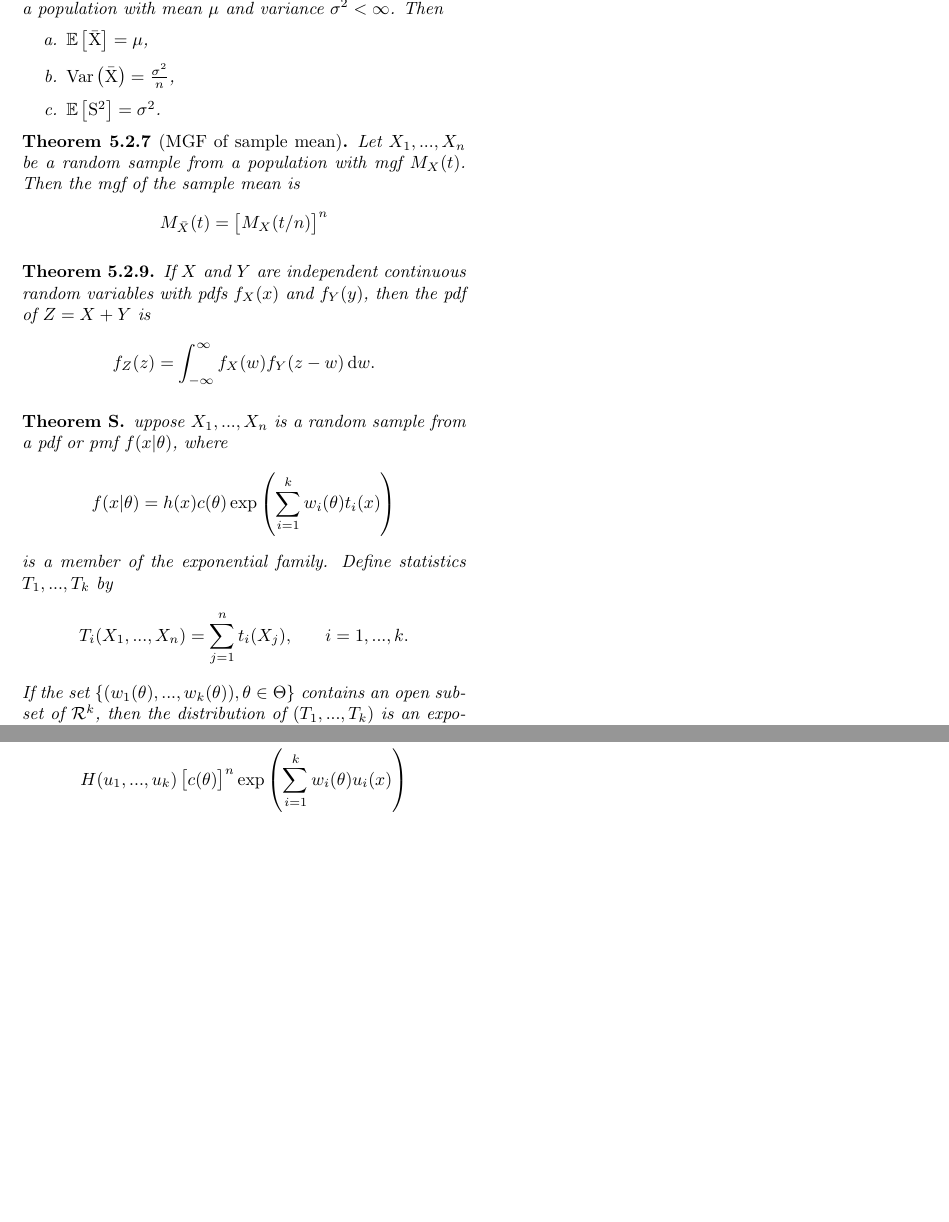
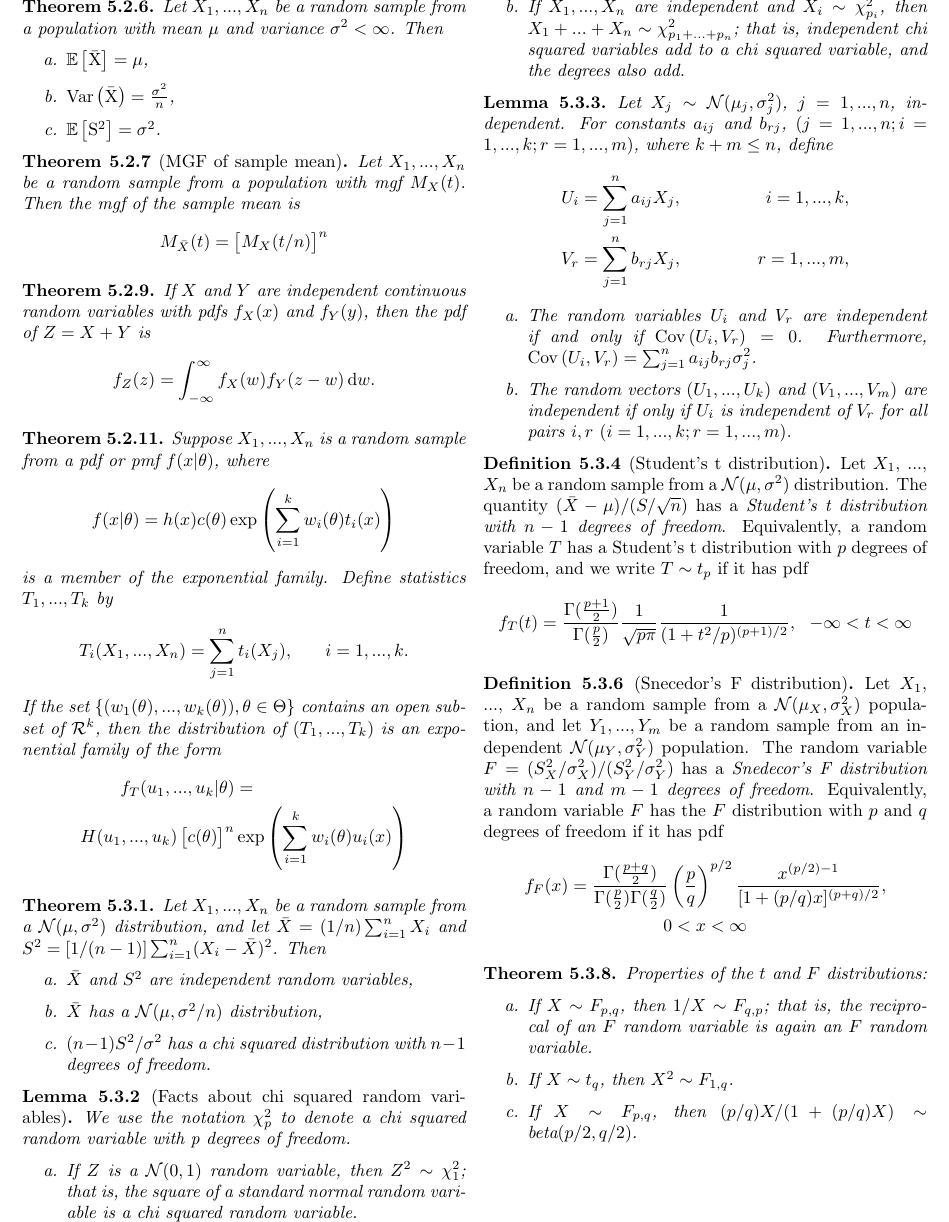
Before and after one commit to JakobGM/statinf-notes, a LaTeX document (notes.tex): two parts of page 5 of 6 before the commit and part of page 5 of 6 after it, the two joined at a grey line, cut at the place of the change. Compiled offline with pdfLaTeX.

Commit message:
notes: Add notes for chapter 5.3

```diff
--- a/notes.tex
+++ b/notes.tex
@@ -46,6 +46,7 @@
     \renewcommand{\vec}[1]{\boldsymbol{#1}}
     \newcommand{\E}[1]{\mathrm{\mathbb{E} \left[#1 \right]}}
     \newcommand{\Var}[1]{\mathrm{Var \left(#1 \right)}}
+    \newcommand{\Cov}[2]{\mathrm{Cov}\left(#1, #2 \right)}
 
 \begin{document}
 
@@ -625,7 +626,7 @@
   \end{equation*}
 \end{theorem}
 
-\begin{theorem}
+\begin{theorem}{5.2.11}
   Suppose $X_1, ..., X_n$ is a random sample from a pdf or pmf $f(x | \theta)$, where
   \begin{equation*}
     f(x | \theta) = h(x) c(\theta) \exp{\left( \sum_{i = 1}^{k} w_i(\theta) t_i(x) \right)}
@@ -645,6 +646,88 @@
     \left[c(\theta)\right]^n &
       \exp{\left( \sum_{i = 1}^{k} w_i(\theta) u_i(x) \right)}
   \end{align*}
+\end{theorem}
+
+\begin{theorem}{5.3.1}
+  Let $X_1, ..., X_n$ be a random sample from a $\mathcal{N}(\mu, \sigma^{2})$
+  distribution, and let $\bar{X} = (1 / n) \sum_{i=1}^n X_i$ and
+  $S^2 = [1 / (n - 1)] \sum_{i=1}^{n} (X_i - \bar{X})^{2}$.
+  Then
+  \begin{enumerate}[label=\alph*.]
+    \item $\bar{X}$ and $S^{2}$ are independent random variables,
+    \item $\bar{X}$ has a $\mathcal{N}(\mu, \sigma^{2}/n)$ distribution,
+    \item $(n-1) S^{2} / \sigma^{2}$ has a chi squared distribution with $n - 1$ degrees of freedom.
+  \end{enumerate}
+\end{theorem}
+
+\begin{lemma}{5.3.2}[Facts about chi squared random variables]
+  We use the notation $\chi_p^2$ to denote a chi squared random variable with p degrees of freedom.
+  \begin{enumerate}[label=\alph*.]
+    \item If $Z$ is a $\mathcal{N}(0, 1)$ random variable, then $Z^{2} \sim \chi_1^2$;
+      that is, the square of a standard normal random variable is a chi squared random variable.
+    \item If $X_1, ..., X_n$ are independent and $X_i \sim \chi_{p_i}^2$, then
+      $X_1 + ... + X_n \sim \chi_{p_1 + ... + p_n}^2$;
+      that is, independent chi squared variables add to a chi squared variable, and the degrees
+      also add.
+  \end{enumerate}
+\end{lemma}
+
+\begin{lemma}{5.3.3}
+  Let $X_j \sim \mathcal{N}(\mu_j, \sigma_j^2)$, $j = 1, ..., n$, independent.
+  For constants $a_{ij}$ and $b_{rj}$, $(j = 1, ..., n; i = 1, ..., k; r = 1, ..., m)$,
+  where $k + m \leq n$, define
+  \begin{align*}
+    U_i &= \sum_{j = 1}^{n} a_{ij} X_j, &i = 1, ..., k,
+    \\
+    V_r &= \sum_{j = 1}^{n} b_{rj} X_j, &r = 1, ..., m,
+  \end{align*}
+  \begin{enumerate}[label=\alph*.]
+    \item The random variables $U_i$ and $V_r$ are independent if and only if $\Cov{U_i}{V_r} = 0$.
+      Furthermore, $\Cov{U_i}{V_r} = \sum_{j=1}^n a_{ij}b_{rj} \sigma_j^2$.
+    \item The random vectors $(U_1, ..., U_k)$ and $(V_1, ..., V_m)$ are independent if only if
+      $U_i$ is independent of $V_r$ for all pairs $i, r$ $(i = 1, ..., k; r = 1, ..., m)$.
+  \end{enumerate}
+\end{lemma}
+
+\begin{definition}{5.3.4}[Student's t distribution]
+  Let $X_1$, ..., $X_n$ be a random sample from a $\mathcal{N}(\mu, \sigma^2)$ distribution.
+  The quantity $(\bar{X} - \mu) / (S / \sqrt{n})$ has a \textit{Student's t distribution
+  with $n-1$ degrees of freedom}. Equivalently, a random variable $T$ has a Student's t
+  distribution with $p$ degrees of freedom, and we write $T \sim t_p$ if it has pdf
+  \begin{equation*}
+    f_T(t) = \frac{\Gamma(\frac{p + 1}{2})}{\Gamma(\frac{p}{2})}
+    \frac{1}{\sqrt{p\pi}} \frac{1}{(1 + t^2/p)^{(p+1)/2}}, ~~ -\infty < t < \infty
+  \end{equation*}
+\end{definition}
+
+\begin{definition}{5.3.6}[Snecedor's F distribution]
+  Let $X_1$, ..., $X_n$ be a random sample from a $\mathcal{N}(\mu_X, \sigma_X^2)$ population,
+  and let $Y_1, ..., Y_m$ be a random sample from an independent $\mathcal{N}(\mu_Y, \sigma_Y^2)$
+  population.
+  The random variable $F = (S_X^2 / \sigma_X^2) / (S_Y^2 / \sigma_Y^2)$ has a
+  \textit{Snedecor's F distribution with $n - 1$ and $m - 1$ degrees of freedom}.
+  Equivalently, a random variable $F$ has the $F$ distribution with $p$ and $q$
+  degrees of freedom if it has pdf
+  \begin{equation*}
+    \begin{gathered}
+      f_F(x) = \frac{\Gamma(\frac{p + q}{2})}{\Gamma(\frac{p}{2})\Gamma(\frac{q}{2})}
+        \left( \frac{p}{q} \right)^{p/2}
+        \frac{x^{(p/2) - 1}}{[1 + (p/q)x]^{(p+q)/2}},
+        \\
+        0 < x < \infty
+    \end{gathered}
+  \end{equation*}
+\end{definition}
+
+
+\begin{theorem}{5.3.8}
+  Properties of the $t$ and $F$ distributions:
+  \begin{enumerate}[label=\alph*.]
+    \item If $X \sim F_{p, q}$, then $1 / X \sim F_{q,p}$; that is, the reciprocal of an $F$
+      random variable is again an $F$ random variable.
+    \item If $X \sim t_q$, then $X^2 \sim F_{1,q}$.
+    \item If $X \sim F_{p,q}$, then $(p/q) X / (1 + (p/q)X) \sim \text{beta}(p/2, q/2)$.
+  \end{enumerate}
 \end{theorem}
 
 
```
